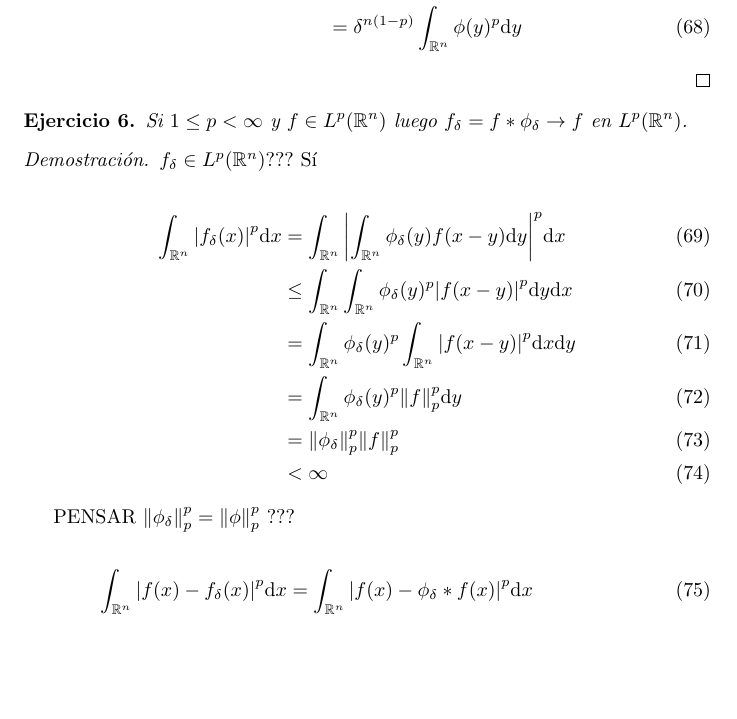
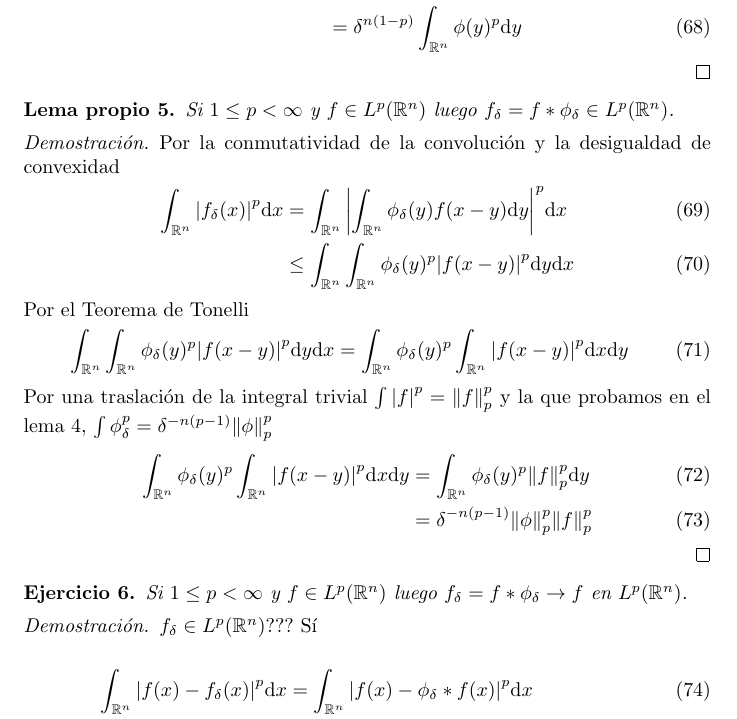
Before and after one commit to PabloBrianese/ecuaciones_diferenciales, a LaTeX document (practicas/preliminares.tex): part of page 8 of 8 before the commit and part of page 8 of 9 after it, cut so that both start at the same text, the shorter picture padded with empty space. Compiled offline with pdfLaTeX.

Commit message:
Mollified Lp is Lp

```diff
--- a/practicas/preliminares.tex
+++ b/practicas/preliminares.tex
@@ -673,12 +674,11 @@
   \end{align}
 \end{proof}
 
-\begin{exercise}
-  Si \(1 \leq p < \infty\) y \(f \in L^p(\realNumbers^n)\) luego \(f_{\delta} = f * \phi_{\delta} \rightarrow f\) en \(L^p(\realNumbers^n)\).
-\end{exercise}
+\begin{myLemma}
+  Si \(1 \leq p < \infty\) y \(f \in L^p(\realNumbers^n)\) luego \(f_{\delta} = f * \phi_{\delta} \in L^p(\realNumbers^n)\).
+\end{myLemma}
 \begin{proof}
-  \(f_{\delta} \in L^p(\realNumbers^n)\)??? Sí
-
+  Por la conmutatividad de la convolución y la desigualdad de convexidad
   \begin{align}
     \int_{\realNumbers^n} \abs{f_{\delta}(x)}^p \dd x
     &=
@@ -686,21 +686,29 @@
     \\
     &\leq
     \int_{\realNumbers^n} \int_{\realNumbers^n} \phi_{\delta}(y)^p \abs{f(x - y)}^p \dd y \dd x
-    \\
+  \end{align}
+  Por el Teorema de Tonelli
+  \begin{align}
+    \int_{\realNumbers^n} \int_{\realNumbers^n} \phi_{\delta}(y)^p \abs{f(x - y)}^p \dd y \dd x
     &=
     \int_{\realNumbers^n} \phi_{\delta}(y)^p \int_{\realNumbers^n} \abs{f(x - y)}^p \dd x \dd y
-    \\
+  \end{align}
+  Por una traslación de la integral trivial \(\int \abs{f}^p = \norm{f}_p^p\) y la que probamos en el lema \ref{myLemma:mollifierpNorm}, \(\int \phi_{\delta}^p = \delta^{- n (p - 1)} \norm{\phi}_p^p\)
+  \begin{align}
+    \int_{\realNumbers^n} \phi_{\delta}(y)^p \int_{\realNumbers^n} \abs{f(x - y)}^p \dd x \dd y
     &=
     \int_{\realNumbers^n} \phi_{\delta}(y)^p \norm{f}_p^p \dd y
     \\
     &=
-    \norm{\phi_{\delta}}_p^p \norm{f}_p^p
-    \\
-    &<
-    \infty
+    \delta^{- n (p - 1)} \norm{\phi}_p^p \norm{f}_p^p
   \end{align}
+\end{proof}
 
-  PENSAR \(\norm{\phi_{\delta}}_p^p = \norm{\phi}_p^p\) ???
+\begin{exercise}
+  Si \(1 \leq p < \infty\) y \(f \in L^p(\realNumbers^n)\) luego \(f_{\delta} = f * \phi_{\delta} \rightarrow f\) en \(L^p(\realNumbers^n)\).
+\end{exercise}
+\begin{proof}
+  \(f_{\delta} \in L^p(\realNumbers^n)\)??? Sí
 
 
   \begin{align}
```
Also changed, not shown: practicas/preliminares.pdf, practicas/preliminares.tex (1 more changed lines).
